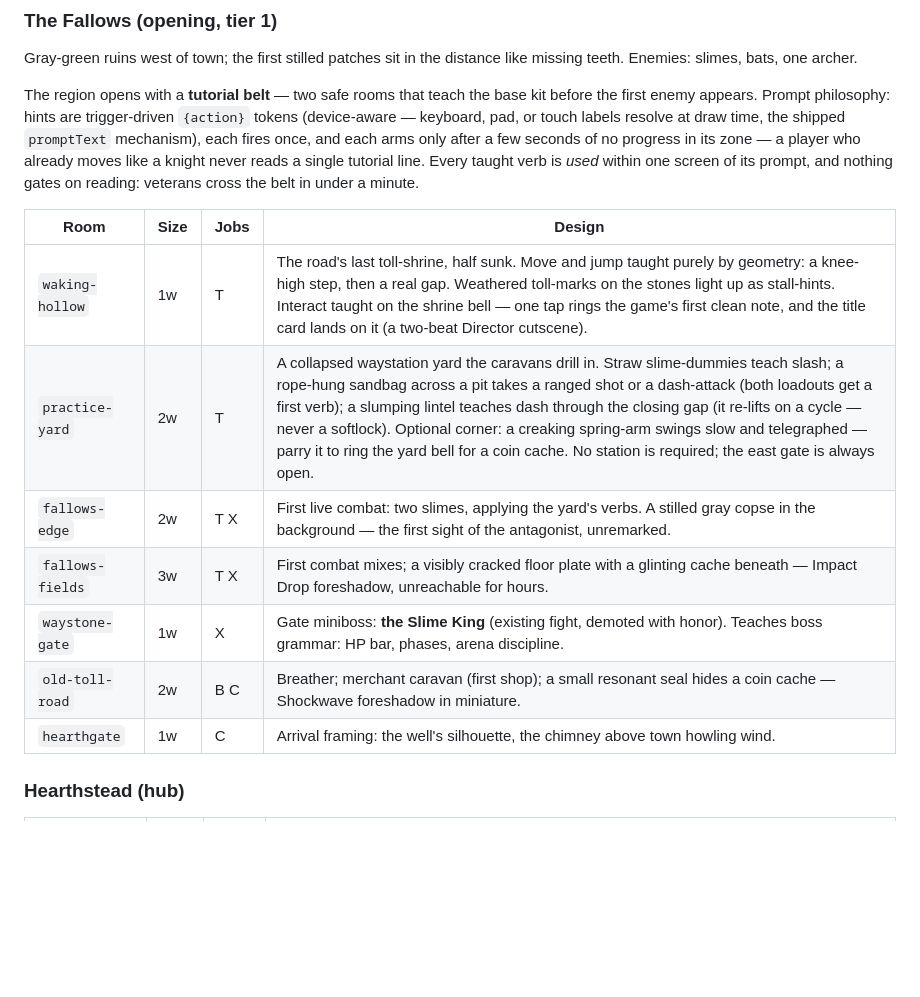
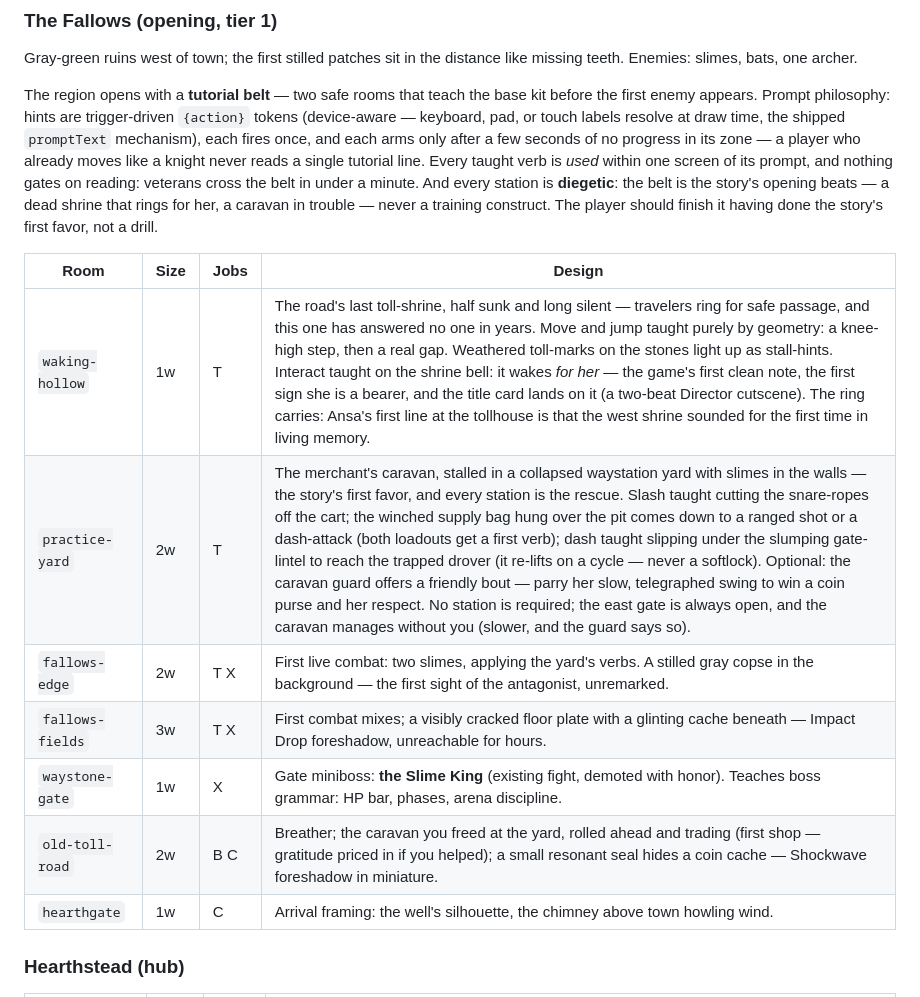
Before and after one commit to wrwcmaster/hitstop, a Markdown page: docs/world-design.md, the part around the change. Drawn GitHub-style; blank space fills up the shorter version.

Commit message:
Tutorial belt: every station is a story beat
The yard read as a gym — straw dummies, a sandbag, a spring-arm. Make
the belt diegetic: the shrine bell has answered no traveler in years and
wakes for her (first sign she is a bearer; Ansa's first line accounts
for the ring), and practice-yard becomes the merchant's stalled caravan
— slash cuts the snare-ropes, the shot/dash-attack drops their winched
supplies, dash slips the gate-lintel to the trapped drover, and the
optional parry is a friendly bout with the caravan guard. The caravan
then rolls ahead to old-toll-road as the first shop, gratitude priced
in. Skippability unchanged: no station required, and the caravan manages
without you.

Co-authored-by: Claude Fable 5 <noreply@anthropic.com>
Claude-Session: https://claude.ai/code/session_01X9cpRb68ztSNM5FadeNzbR

```diff
--- a/docs/world-design.md
+++ b/docs/world-design.md
@@ -325,16 +325,19 @@ each fires once, and each arms only after a few seconds of no progress
 in its zone — a player who already moves like a knight never reads a
 single tutorial line. Every taught verb is *used* within one screen of
 its prompt, and nothing gates on reading: veterans cross the belt in
-under a minute.
+under a minute. And every station is **diegetic**: the belt is the
+story's opening beats — a dead shrine that rings for her, a caravan in
+trouble — never a training construct. The player should finish it
+having done the story's first favor, not a drill.
 
 | Room | Size | Jobs | Design |
 | --- | --- | --- | --- |
-| `waking-hollow` | 1w | T | The road's last toll-shrine, half sunk. Move and jump taught purely by geometry: a knee-high step, then a real gap. Weathered toll-marks on the stones light up as stall-hints. Interact taught on the shrine bell — one tap rings the game's first clean note, and the title card lands on it (a two-beat Director cutscene). |
-| `practice-yard` | 2w | T | A collapsed waystation yard the caravans drill in. Straw slime-dummies teach slash; a rope-hung sandbag across a pit takes a ranged shot or a dash-attack (both loadouts get a first verb); a slumping lintel teaches dash through the closing gap (it re-lifts on a cycle — never a softlock). Optional corner: a creaking spring-arm swings slow and telegraphed — parry it to ring the yard bell for a coin cache. No station is required; the east gate is always open. |
+| `waking-hollow` | 1w | T | The road's last toll-shrine, half sunk and long silent — travelers ring for safe passage, and this one has answered no one in years. Move and jump taught purely by geometry: a knee-high step, then a real gap. Weathered toll-marks on the stones light up as stall-hints. Interact taught on the shrine bell: it wakes *for her* — the game's first clean note, the first sign she is a bearer, and the title card lands on it (a two-beat Director cutscene). The ring carries: Ansa's first line at the tollhouse is that the west shrine sounded for the first time in living memory. |
+| `practice-yard` | 2w | T | The merchant's caravan, stalled in a collapsed waystation yard with slimes in the walls — the story's first favor, and every station is the rescue. Slash taught cutting the snare-ropes off the cart; the winched supply bag hung over the pit comes down to a ranged shot or a dash-attack (both loadouts get a first verb); dash taught slipping under the slumping gate-lintel to reach the trapped drover (it re-lifts on a cycle — never a softlock). Optional: the caravan guard offers a friendly bout — parry her slow, telegraphed swing to win a coin purse and her respect. No station is required; the east gate is always open, and the caravan manages without you (slower, and the guard says so). |
 | `fallows-edge` | 2w | T X | First live combat: two slimes, applying the yard's verbs. A stilled gray copse in the background — the first sight of the antagonist, unremarked. |
 | `fallows-fields` | 3w | T X | First combat mixes; a visibly cracked floor plate with a glinting cache beneath — Impact Drop foreshadow, unreachable for hours. |
 | `waystone-gate` | 1w | X | Gate miniboss: **the Slime King** (existing fight, demoted with honor). Teaches boss grammar: HP bar, phases, arena discipline. |
-| `old-toll-road` | 2w | B C | Breather; merchant caravan (first shop); a small resonant seal hides a coin cache — Shockwave foreshadow in miniature. |
+| `old-toll-road` | 2w | B C | Breather; the caravan you freed at the yard, rolled ahead and trading (first shop — gratitude priced in if you helped); a small resonant seal hides a coin cache — Shockwave foreshadow in miniature. |
 | `hearthgate` | 1w | C | Arrival framing: the well's silhouette, the chimney above town howling wind. |
 
 ### Hearthstead (hub)
```
